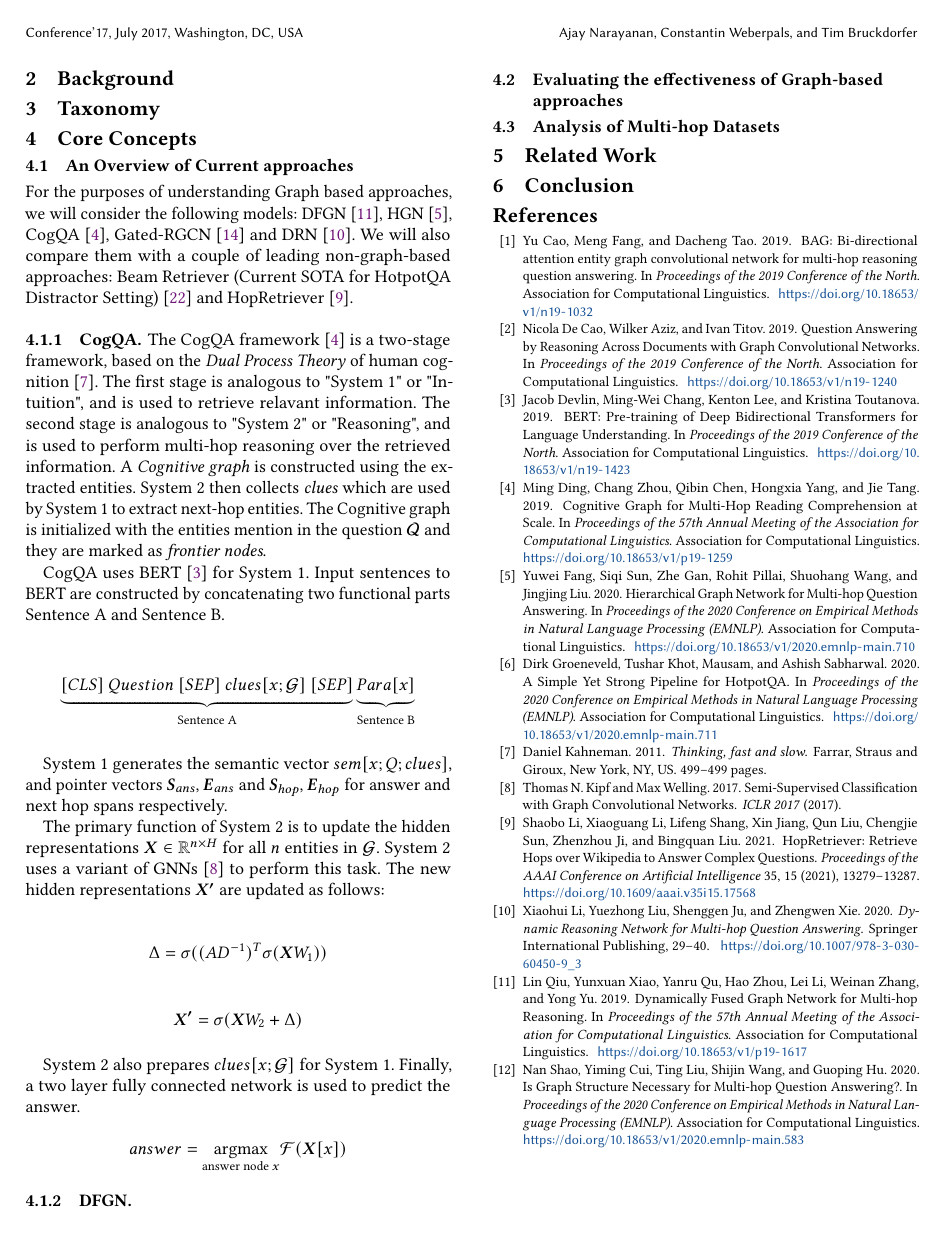
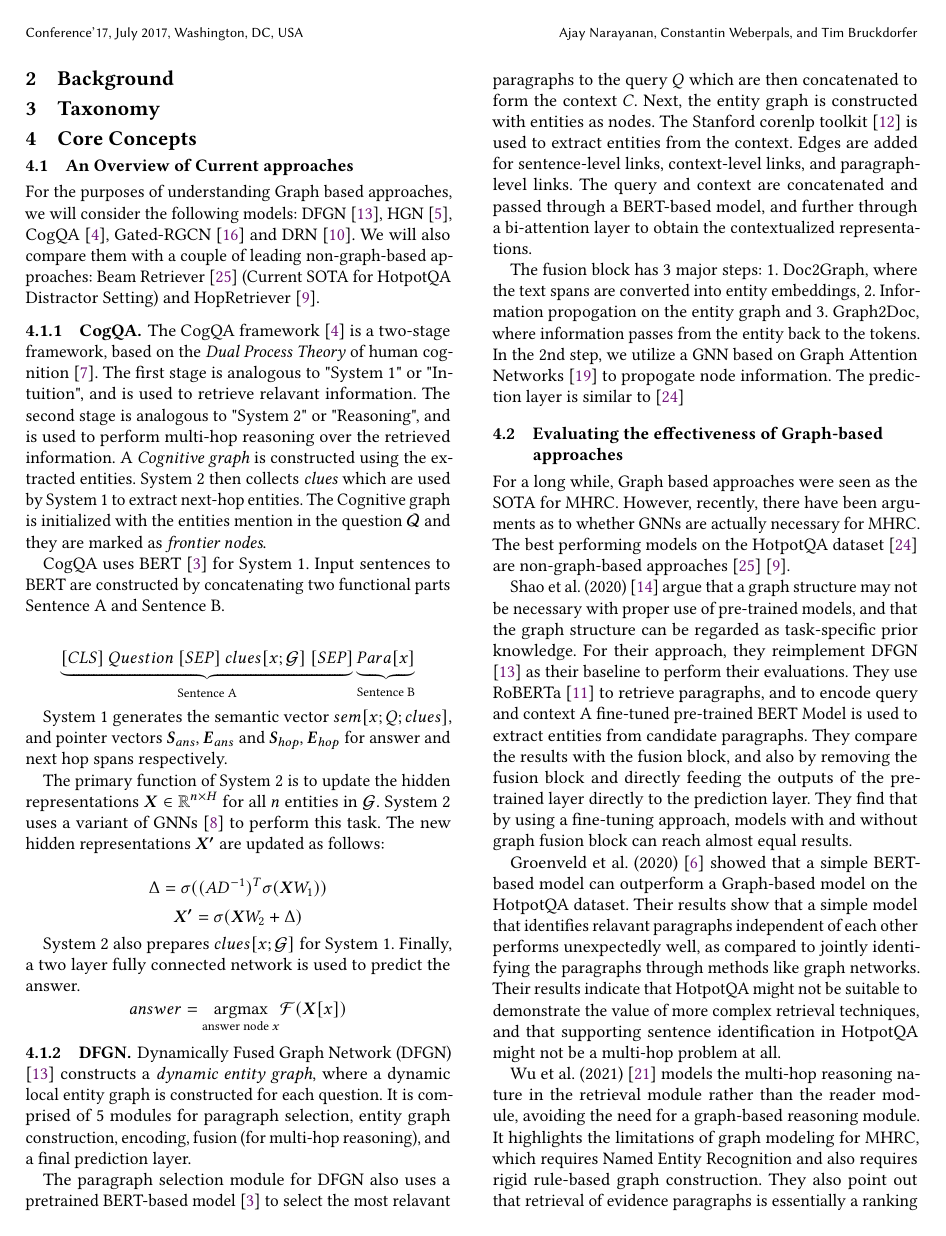
Before and after one commit to AjayDextrous/seminar-fagnn, a LaTeX paper (main.tex): page 2 of 3 before the commit and page 2 of 4 after it. Compiled offline with pdfLaTeX.

Commit message:
expanded core concepts - analysing graph based approaches

```diff
--- a/main.tex
+++ b/main.tex
@@ -235,9 +233,46 @@ answer = \underset{\text{answer node }x}{\mathrm{argmax}}  \mathcal{F}(\boldsymb
 $$
 
 \subsubsection{DFGN}
+Dynamically Fused Graph Network (DFGN) \cite{RN122} constructs a \emph{dynamic entity graph}, where a dynamic local entity graph is
+constructed for each question. It is comprised of 5 modules for paragraph selection, entity graph construction, encoding, fusion (for multi-hop reasoning),
+and a final prediction layer.
+
+The paragraph selection module for DFGN also uses a pretrained BERT-based model \cite{RN153} to select the most relavant paragraphs to the query $Q$ which
+are then concatenated to form the context $C$. Next, the entity graph is constructed with entities as nodes. The Stanford corenlp toolkit \cite{RN170} is used
+to extract entities from the context. Edges are added for sentence-level links, context-level links, and paragraph-level links. The query and context are
+concatenated and passed through a BERT-based model, and further through a bi-attention layer to obtain the contextualized representations.
+
+The fusion block has 3 major steps: 1. Doc2Graph, where the text spans are converted into entity embeddings, 2. Information propogation on the entity graph and 3. Graph2Doc, where
+information passes from the entity back to the tokens. In the 2nd step, we utilize a GNN based on Graph Attention Networks \cite{RN7} to propogate node information. The prediction layer is
+similar to \cite{RN116}
+
+
 
 
 \subsection{Evaluating the effectiveness of Graph-based approaches}
+
+For a long while, Graph based approaches were seen as the SOTA for MHRC. However, recently, there have been arguments as to whether GNNs are actually necessary for MHRC. The best performing models
+on the HotpotQA dataset \cite{RN116} are non-graph-based approaches \cite{RN105} \cite{RN149}.
+
+Shao et al. (2020) \cite{RN127} argue that a graph structure may not be necessary with proper use of
+pre-trained models, and that the graph structure can be regarded as task-specific prior knowledge. For their approach,
+they reimplement DFGN \cite{RN122} as their baseline to perform their evaluations. They use RoBERTa \cite{RN171} to retrieve paragraphs, and to encode query and context
+A fine-tuned pre-trained BERT Model is used to extract entities from candidate paragraphs. They compare the results with the fusion block, and also by removing the fusion block and directly feeding the
+outputs of the pre-trained layer directly to the prediction layer. They find that by using a fine-tuning approach, models with and without graph fusion block can reach almost equal results.
+
+Groenveld et al. (2020) \cite{RN126} showed that a simple BERT-based model can outperform a Graph-based model on the HotpotQA dataset.
+Their results show that a simple model that identifies relavant paragraphs independent of each other performs unexpectedly well, as compared to
+jointly identifying the paragraphs through methods like graph networks. Their results indicate that HotpotQA might not be suitable to demonstrate the
+value of more complex retrieval techniques, and that supporting sentence identification in HotpotQA might not be a multi-hop problem at all.
+
+Wu et al. (2021) \cite{RN106} models the multi-hop reasoning nature in the retrieval module rather than the reader module, avoiding the need for a graph-based reasoning module.
+It highlights the limitations of graph modeling for MHRC, which requires Named Entity Recognition and also requires rigid rule-based graph construction.
+They also point out that retrieval of evidence paragraphs is essentially a ranking problem rather than individual sequence classification.
+They also consider the multi-hop nature of paragaph retrieval and that secondary evidence extraction is usually dependent on the previous evidence.
+The Select-to-Guide (S2G) model outperfomed all graph-based models reaching new SOTA on HotpotQA.
+
+
+%TODO: add a table summarizing the results of the various approaches if applicable on same dataset
 
 \subsection{Analysis of Multi-hop Datasets}
 %TODO graph based models are still pretty good in the fullwiki setting - maybe that is a potential future direction?
```
Also changed, not shown: main.tex (6 more changed lines).
